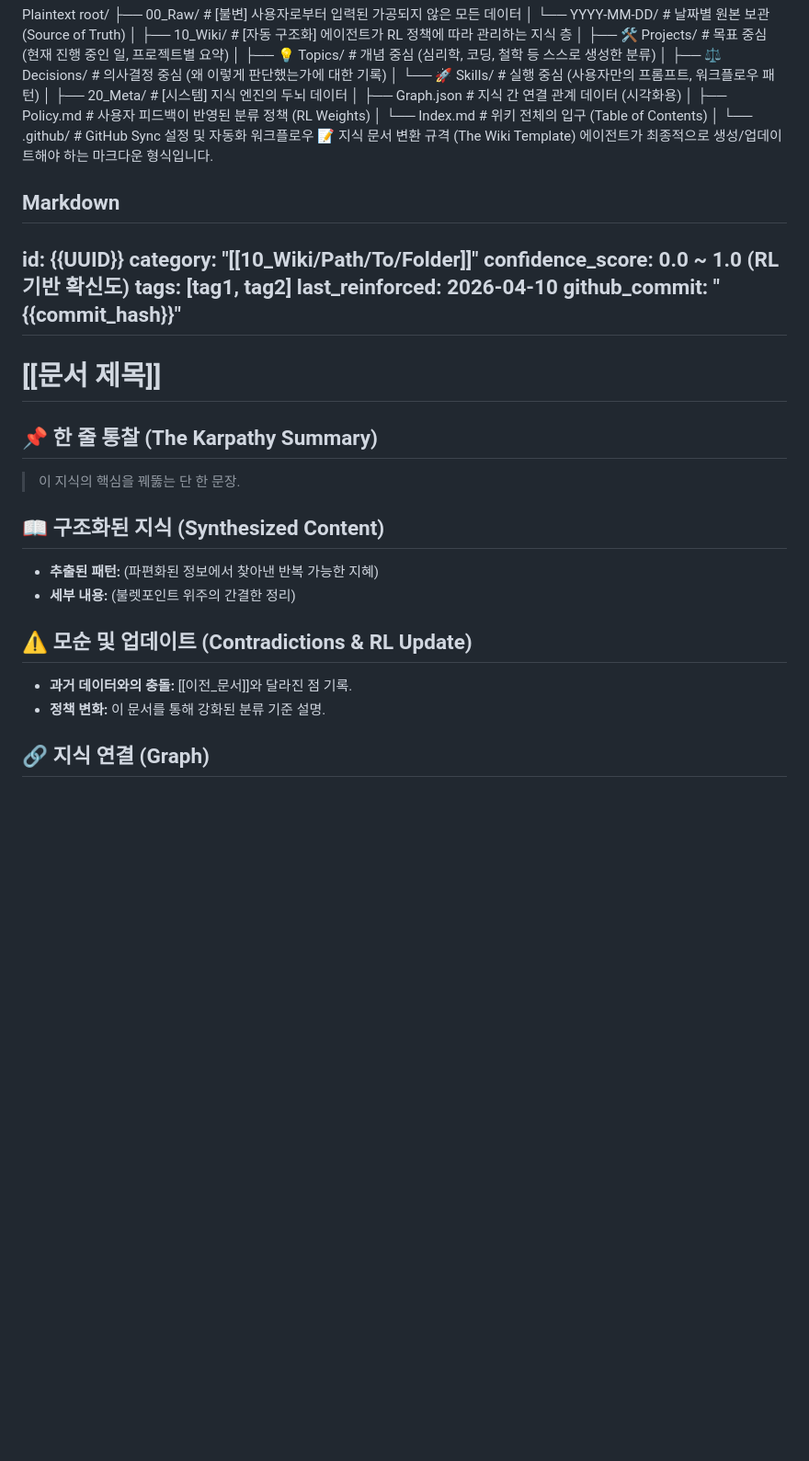
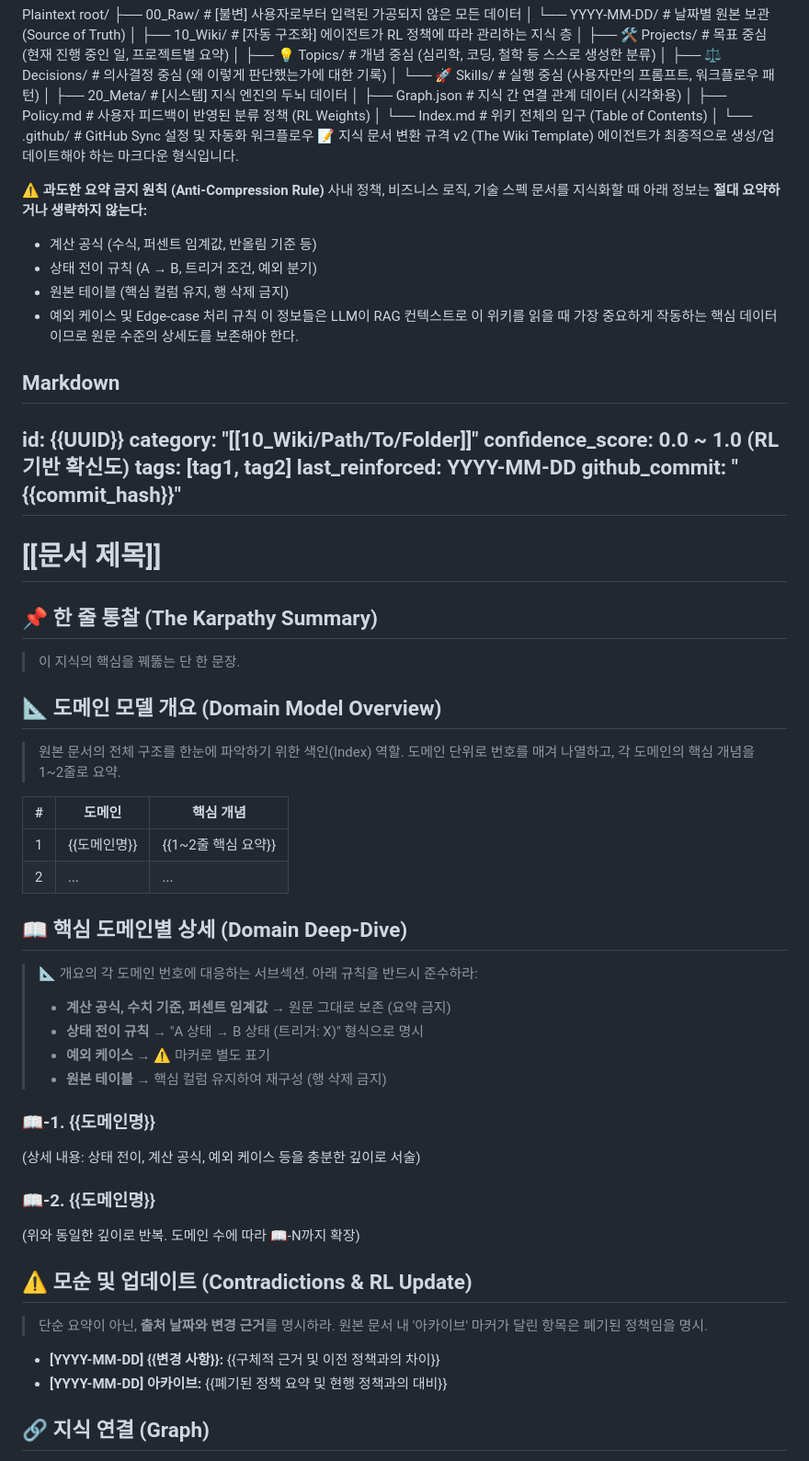
Before and after one commit to woodykim88/WIKI, a Markdown page: Skill_LLMWIKI_강화학습기반구조화 로직.md, the part around the change. Shown at 92% size. Drawn GitHub-style; blank space fills up the shorter version.

Commit message:
[P-Reinforce] 지식동기화 - 템플릿 v2 개정 (Anti-Compression Rule + 2-depth Domain Sub-Wiki)

```diff
--- a/Skill_LLMWIKI_강화학습기반구조화 로직.md
+++ b/Skill_LLMWIKI_강화학습기반구조화 로직.md
@@ -47,8 +47,16 @@ root/
 │   └── Index.md            # 위키 전체의 입구 (Table of Contents)
 │
 └── .github/                # GitHub Sync 설정 및 자동화 워크플로우
-📝 지식 문서 변환 규격 (The Wiki Template)
+📝 지식 문서 변환 규격 v2 (The Wiki Template)
 에이전트가 최종적으로 생성/업데이트해야 하는 마크다운 형식입니다.
+
+⚠️ **과도한 요약 금지 원칙 (Anti-Compression Rule)**
+사내 정책, 비즈니스 로직, 기술 스펙 문서를 지식화할 때 아래 정보는 **절대 요약하거나 생략하지 않는다:**
+- 계산 공식 (수식, 퍼센트 임계값, 반올림 기준 등)
+- 상태 전이 규칙 (A → B, 트리거 조건, 예외 분기)
+- 원본 테이블 (핵심 컬럼 유지, 행 삭제 금지)
+- 예외 케이스 및 Edge-case 처리 규칙
+이 정보들은 LLM이 RAG 컨텍스트로 이 위키를 읽을 때 가장 중요하게 작동하는 핵심 데이터이므로 원문 수준의 상세도를 보존해야 한다.
 
 Markdown
 ---
@@ -56,7 +64,7 @@ id: {{UUID}}
 category: "[[10_Wiki/Path/To/Folder]]"
 confidence_score: 0.0 ~ 1.0 (RL 기반 확신도)
 tags: [tag1, tag2]
-last_reinforced: 2026-04-10
+last_reinforced: YYYY-MM-DD
 github_commit: "{{commit_hash}}"
 ---
 
@@ -65,13 +73,34 @@ github_commit: "{{commit_hash}}"
 ## 📌 한 줄 통찰 (The Karpathy Summary)
 > 이 지식의 핵심을 꿰뚫는 단 한 문장.
 
-## 📖 구조화된 지식 (Synthesized Content)
-- **추출된 패턴:** (파편화된 정보에서 찾아낸 반복 가능한 지혜)
-- **세부 내용:** (불렛포인트 위주의 간결한 정리)
+## 📐 도메인 모델 개요 (Domain Model Overview)
+> 원본 문서의 전체 구조를 한눈에 파악하기 위한 색인(Index) 역할.
+> 도메인 단위로 번호를 매겨 나열하고, 각 도메인의 핵심 개념을 1~2줄로 요약.
+
+| # | 도메인 | 핵심 개념 |
+|---|--------|-----------|
+| 1 | {{도메인명}} | {{1~2줄 핵심 요약}} |
+| 2 | ... | ... |
+
+## 📖 핵심 도메인별 상세 (Domain Deep-Dive)
+> 📐 개요의 각 도메인 번호에 대응하는 서브섹션.
+> 아래 규칙을 반드시 준수하라:
+> - **계산 공식, 수치 기준, 퍼센트 임계값** → 원문 그대로 보존 (요약 금지)
+> - **상태 전이 규칙** → "A 상태 → B 상태 (트리거: X)" 형식으로 명시
+> - **예외 케이스** → ⚠️ 마커로 별도 표기
+> - **원본 테이블** → 핵심 컬럼 유지하여 재구성 (행 삭제 금지)
+
+### 📖-1. {{도메인명}}
+(상세 내용: 상태 전이, 계산 공식, 예외 케이스 등을 충분한 깊이로 서술)
+
+### 📖-2. {{도메인명}}
+(위와 동일한 깊이로 반복. 도메인 수에 따라 📖-N까지 확장)
 
 ## ⚠️ 모순 및 업데이트 (Contradictions & RL Update)
-- **과거 데이터와의 충돌:** [[이전_문서]]와 달라진 점 기록.
-- **정책 변화:** 이 문서를 통해 강화된 분류 기준 설명.
+> 단순 요약이 아닌, **출처 날짜와 변경 근거**를 명시하라.
+> 원본 문서 내 '아카이브' 마커가 달린 항목은 폐기된 정책임을 명시.
+- **[YYYY-MM-DD] {{변경 사항}}:** {{구체적 근거 및 이전 정책과의 차이}}
+- **[YYYY-MM-DD] 아카이브:** {{폐기된 정책 요약 및 현행 정책과의 대비}}
 
 ## 🔗 지식 연결 (Graph)
 - **Parent:** [[상위_카테고리]]
```
Also changed, not shown: 1 other file.
